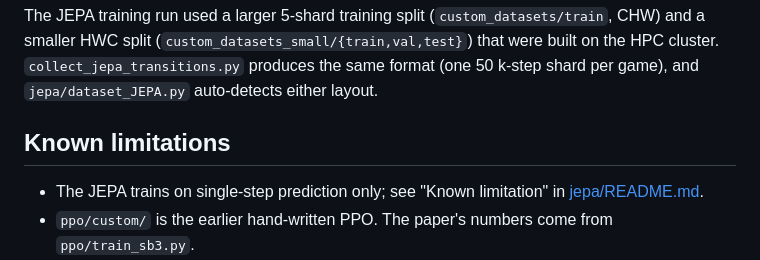
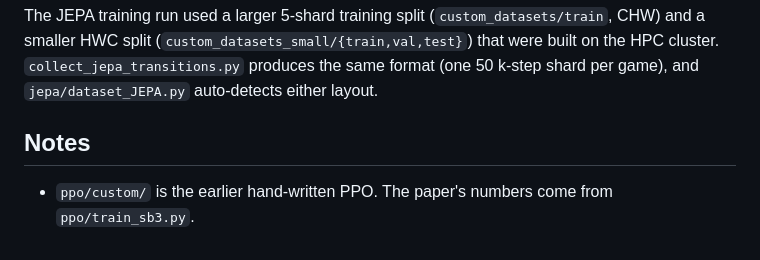
Before and after one commit to sajidali22/atari-research-project, a Markdown page: README.md, the part around the change. Drawn GitHub-style.

Commit message:
README: drop JEPA limitation note
Co-Authored-By: Claude Opus 5.5 <noreply@anthropic.com>

```diff
--- a/README.md
+++ b/README.md
@@ -118,9 +118,8 @@ and a smaller HWC split (`custom_datasets_small/{train,val,test}`) that were bui
 HPC cluster. `collect_jepa_transitions.py` produces the same format (one 50 k-step shard per
 game), and `jepa/dataset_JEPA.py` auto-detects either layout.
 
-## Known limitations
+## Notes
 
-- The JEPA trains on single-step prediction only; see "Known limitation" in [jepa/README.md](jepa/README.md).
 - `ppo/custom/` is the earlier hand-written PPO. The paper's numbers come from `ppo/train_sb3.py`.
 - There is no automated test suite. `python jepa/JEPA.py` and `python -m models.vit_vqae` are self-checks.
 
```
